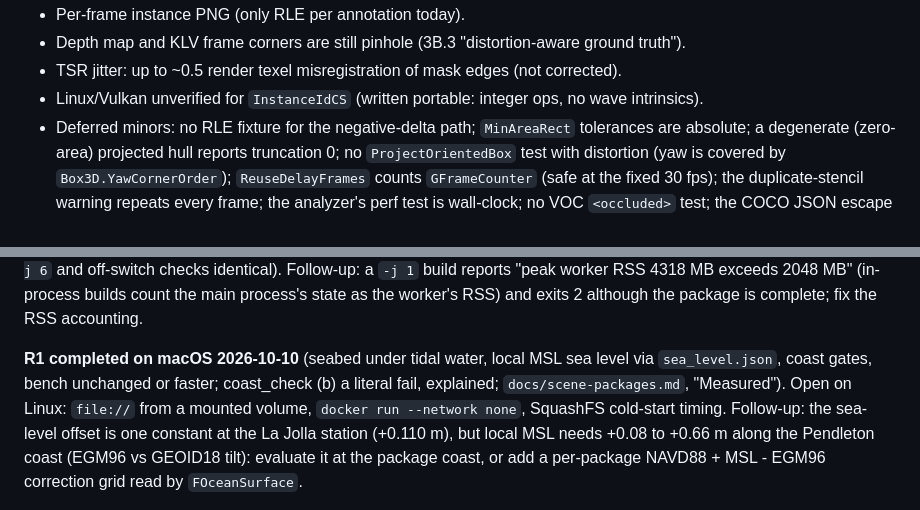
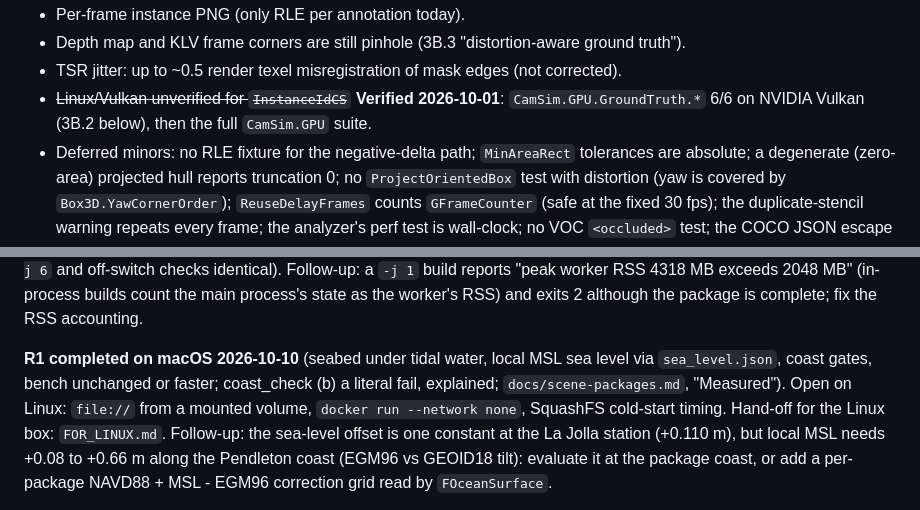
Before and after one commit to mclayton7/camera-simulator2, a Markdown page: ROADMAP.md, 2 parts joined by grey strips. Rendered like a GitHub page.

```diff
--- a/ROADMAP.md
+++ b/ROADMAP.md
@@ -768,8 +768,8 @@ Carry-overs:
 - Per-frame instance PNG (only RLE per annotation today).
 - Depth map and KLV frame corners are still pinhole (3B.3 "distortion-aware ground truth").
 - TSR jitter: up to ~0.5 render texel misregistration of mask edges (not corrected).
-- Linux/Vulkan unverified for `InstanceIdCS` (written portable: integer ops, no wave
-  intrinsics).
+- ~~Linux/Vulkan unverified for `InstanceIdCS`~~ **Verified 2026-10-01**: `CamSim.GPU.GroundTruth.*` 6/6 on
+  NVIDIA Vulkan (3B.2 below), then the full `CamSim.GPU` suite.
 - Deferred minors: no RLE fixture for the negative-delta path; `MinAreaRect` tolerances are
   absolute; a degenerate (zero-area) projected hull reports truncation 0; no
   `ProjectOrientedBox` test with distortion (yaw is covered by `Box3D.YawCornerOrder`); `ReuseDelayFrames` counts `GFrameCounter`
@@ -1817,7 +1817,7 @@ a gridded offset: seam 0.0000, held-out MAE 0.0687, `-j 1`/`-j 6` and off-switch
 `-j 1` build reports "peak worker RSS 4318 MB exceeds 2048 MB" (in-process builds count the main process's state as
 the worker's RSS) and exits 2 although the package is complete; fix the RSS accounting.
 
-**R1 completed on macOS 2026-10-10** (seabed under tidal water, local MSL sea level via `sea_level.json`, coast gates, bench unchanged or faster; coast_check (b) a literal fail, explained; `docs/scene-packages.md`, "Measured"). Open on Linux: `file://` from a mounted volume, `docker run --network none`, SquashFS cold-start timing. Follow-up: the sea-level offset is one constant at the La Jolla station (+0.110 m), but local
+**R1 completed on macOS 2026-10-10** (seabed under tidal water, local MSL sea level via `sea_level.json`, coast gates, bench unchanged or faster; coast_check (b) a literal fail, explained; `docs/scene-packages.md`, "Measured"). Open on Linux: `file://` from a mounted volume, `docker run --network none`, SquashFS cold-start timing. Hand-off for the Linux box: `FOR_LINUX.md`. Follow-up: the sea-level offset is one constant at the La Jolla station (+0.110 m), but local
 MSL needs +0.08 to +0.66 m along the Pendleton coast (EGM96 vs GEOID18 tilt): evaluate it at the package coast, or add a
 per-package NAVD88 + MSL - EGM96 correction grid read by `FOceanSurface`.
 
```
Also changed, not shown: FOR_LINUX.md (added, +178 -0 lines), docs/scene-packages.md (+1 -1 lines).
